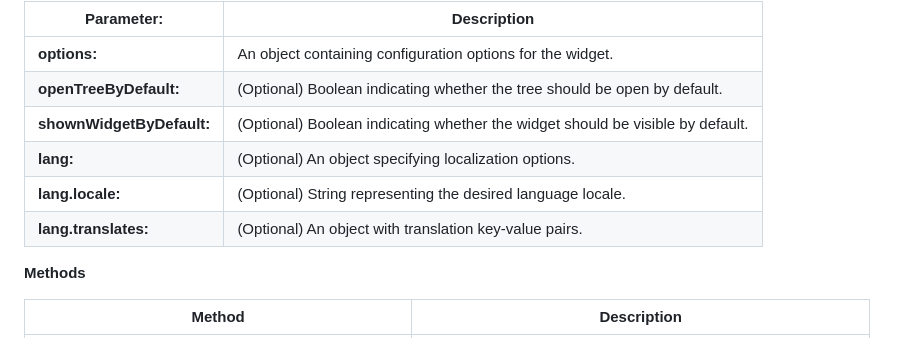
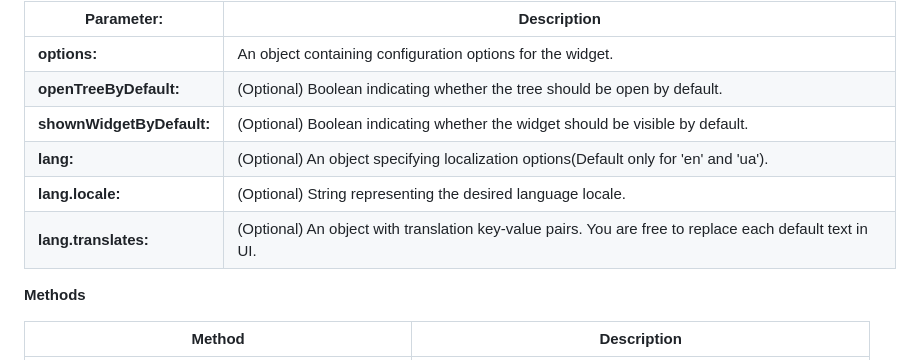
Before and after one commit to stanislavExtE/DOMTreeVisualizerWidget, a Markdown page: README.md, the part around the change. GitHub-like rendering.

```diff
--- a/README.md
+++ b/README.md
@@ -57,9 +57,9 @@ The WidgetUI class represents the user interface of the DOM Tree Widget. It prov
 | **options:**            | An object containing configuration options for the widget.                     |
 | **openTreeByDefault:**   | (Optional) Boolean indicating whether the tree should be open by default.       |
 | **shownWidgetByDefault:**| (Optional) Boolean indicating whether the widget should be visible by default.   |
-| **lang:**     | (Optional) An object specifying localization options.                                       |
-| **lang.locale:**   | (Optional) String representing the desired language locale.                                 |
-| **lang.translates:**| (Optional) An object with translation key-value pairs.                                      |
+| **lang:**     | (Optional) An object specifying localization options(Default only for 'en' and 'ua').     |
+| **lang.locale:**   | (Optional) String representing the desired language locale.      |
+| **lang.translates:**| (Optional) An object with translation key-value pairs. You are free to replace each default text in UI.       |
 
 **Methods**
 
```
